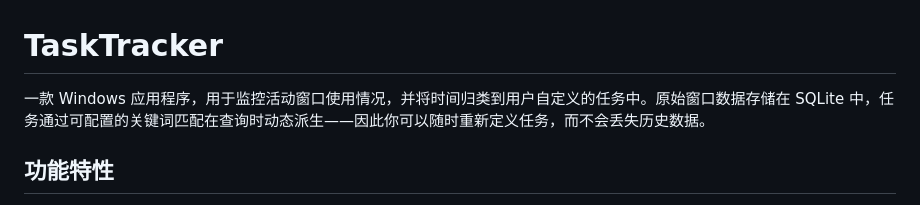
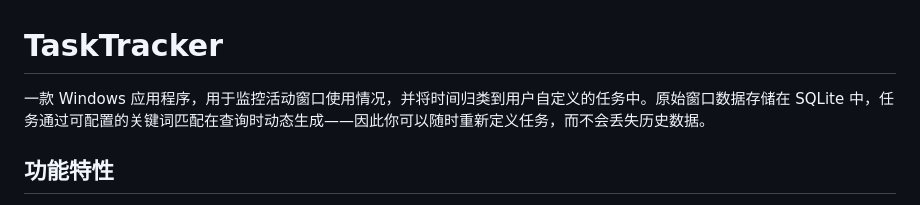
Before and after one commit to px528/TaskTracker, a Markdown page: README.md, the part around the change. Drawn GitHub-style.

```diff
--- a/README.md
+++ b/README.md
@@ -1,6 +1,6 @@
 # TaskTracker
 
-一款 Windows 应用程序，用于监控活动窗口使用情况，并将时间归类到用户自定义的任务中。原始窗口数据存储在 SQLite 中，任务通过可配置的关键词匹配在查询时动态派生——因此你可以随时重新定义任务，而不会丢失历史数据。
+一款 Windows 应用程序，用于监控活动窗口使用情况，并将时间归类到用户自定义的任务中。原始窗口数据存储在 SQLite 中，任务通过可配置的关键词匹配在查询时动态生成——因此你可以随时重新定义任务，而不会丢失历史数据。
 
 ## 功能特性
 
```
